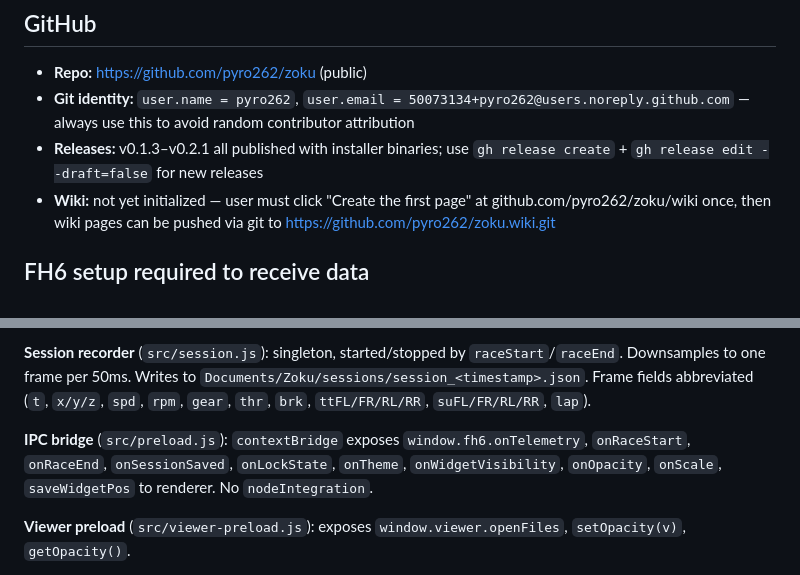
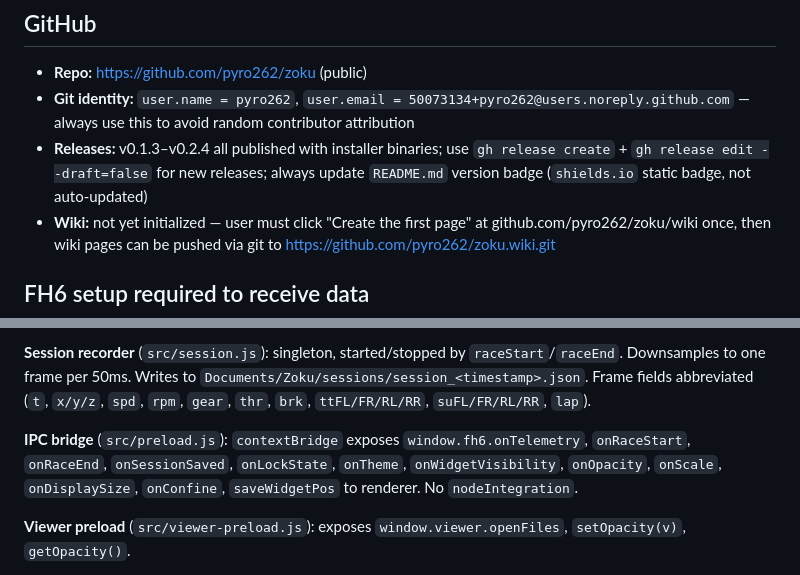
Before and after one commit to pyro262/zoku, a Markdown page: CLAUDE.md, 2 parts joined by grey strips. GitHub-like rendering.

Commit message:
docs: sync CLAUDE.md — IPC bridge, releases range, README badge note

```diff
--- a/CLAUDE.md
+++ b/CLAUDE.md
@@ -23,7 +23,7 @@ npm run build        # gen-icon runs automatically via prebuild, then packages N
 
 - **Repo:** https://github.com/pyro262/zoku (public)
 - **Git identity:** `user.name = pyro262`, `user.email = 50073134+pyro262@users.noreply.github.com` — always use this to avoid random contributor attribution
-- **Releases:** v0.1.3–v0.2.1 all published with installer binaries; use `gh release create` + `gh release edit --draft=false` for new releases
+- **Releases:** v0.1.3–v0.2.4 all published with installer binaries; use `gh release create` + `gh release edit --draft=false` for new releases; always update `README.md` version badge (`shields.io` static badge, not auto-updated)
 - **Wiki:** not yet initialized — user must click "Create the first page" at github.com/pyro262/zoku/wiki once, then wiki pages can be pushed via git to https://github.com/pyro262/zoku.wiki.git
 
 ## FH6 setup required to receive data
@@ -44,7 +44,7 @@ Game must be in **borderless windowed** mode — overlays cannot penetrate exclu
 
 **Session recorder** (`src/session.js`): singleton, started/stopped by `raceStart`/`raceEnd`. Downsamples to one frame per 50ms. Writes to `Documents/Zoku/sessions/session_<timestamp>.json`. Frame fields abbreviated (`t`, `x/y/z`, `spd`, `rpm`, `gear`, `thr`, `brk`, `ttFL/FR/RL/RR`, `suFL/FR/RL/RR`, `lap`).
 
-**IPC bridge** (`src/preload.js`): `contextBridge` exposes `window.fh6.onTelemetry`, `onRaceStart`, `onRaceEnd`, `onSessionSaved`, `onLockState`, `onTheme`, `onWidgetVisibility`, `onOpacity`, `onScale`, `saveWidgetPos` to renderer. No `nodeIntegration`.
+**IPC bridge** (`src/preload.js`): `contextBridge` exposes `window.fh6.onTelemetry`, `onRaceStart`, `onRaceEnd`, `onSessionSaved`, `onLockState`, `onTheme`, `onWidgetVisibility`, `onOpacity`, `onScale`, `onDisplaySize`, `onConfine`, `saveWidgetPos` to renderer. No `nodeIntegration`.
 
 **Viewer preload** (`src/viewer-preload.js`): exposes `window.viewer.openFiles`, `setOpacity(v)`, `getOpacity()`.
 
```
